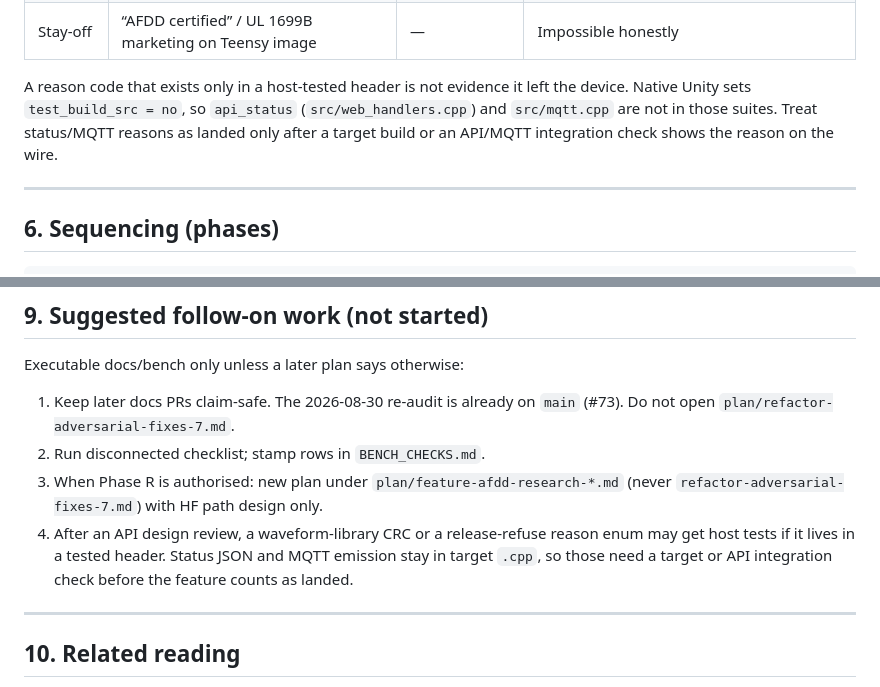
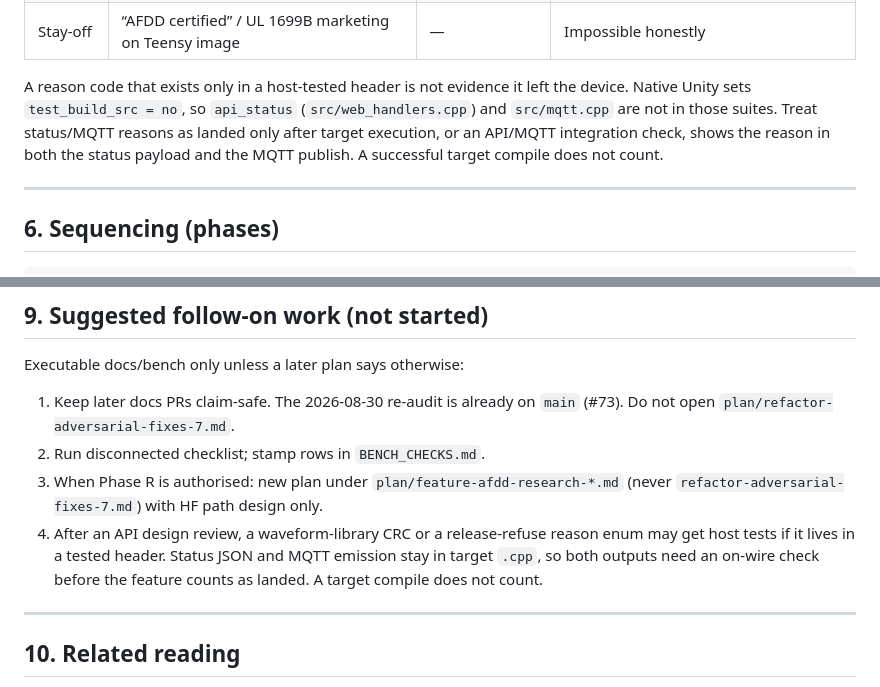
Before and after one commit to lfarrand/teg, a Markdown page: docs/FEATURE_ROADMAP_2026-08-30.md, 2 parts joined by grey strips. Drawn GitHub-style.

```diff
--- a/docs/FEATURE_ROADMAP_2026-08-30.md
+++ b/docs/FEATURE_ROADMAP_2026-08-30.md
@@ -191,7 +191,7 @@ Ranked by fit to **this** repo’s strengths (PWM timing, capture, web, Ethernet
 | Stay-off | CMSIS FFT / global `-O3`, USB lean PID, strip `applyPwmConfig` | — | Existing stay-offs |
 | Stay-off | “AFDD certified” / UL 1699B marketing on Teensy image | — | Impossible honestly |
 
-A reason code that exists only in a host-tested header is not evidence it left the device. Native Unity sets `test_build_src = no`, so `api_status` (`src/web_handlers.cpp`) and `src/mqtt.cpp` are not in those suites. Treat status/MQTT reasons as landed only after a target build or an API/MQTT integration check shows the reason on the wire.
+A reason code that exists only in a host-tested header is not evidence it left the device. Native Unity sets `test_build_src = no`, so `api_status` (`src/web_handlers.cpp`) and `src/mqtt.cpp` are not in those suites. Treat status/MQTT reasons as landed only after target execution, or an API/MQTT integration check, shows the reason in both the status payload and the MQTT publish. A successful target compile does not count.
 
 ---
 
@@ -253,7 +253,7 @@ Executable docs/bench only unless a later plan says otherwise:
 1. Keep later docs PRs claim-safe. The 2026-08-30 re-audit is already on `main` (#73). Do not open `plan/refactor-adversarial-fixes-7.md`.
 2. Run disconnected checklist; stamp rows in `BENCH_CHECKS.md`.
 3. When Phase R is authorised: new plan under `plan/feature-afdd-research-*.md` (never `refactor-adversarial-fixes-7.md`) with HF path design only.
-4. After an API design review, a waveform-library CRC or a release-refuse reason enum may get host tests if it lives in a tested header. Status JSON and MQTT emission stay in target `.cpp`, so those need a target or API integration check before the feature counts as landed.
+4. After an API design review, a waveform-library CRC or a release-refuse reason enum may get host tests if it lives in a tested header. Status JSON and MQTT emission stay in target `.cpp`, so both outputs need an on-wire check before the feature counts as landed. A target compile does not count.
 
 ---
 
```
Also changed, not shown: other parts of docs/FEATURE_ROADMAP_2026-08-30.md (+3 -3 lines), plan/architecture-feature-roadmap-1.md (+2 -1 lines).
